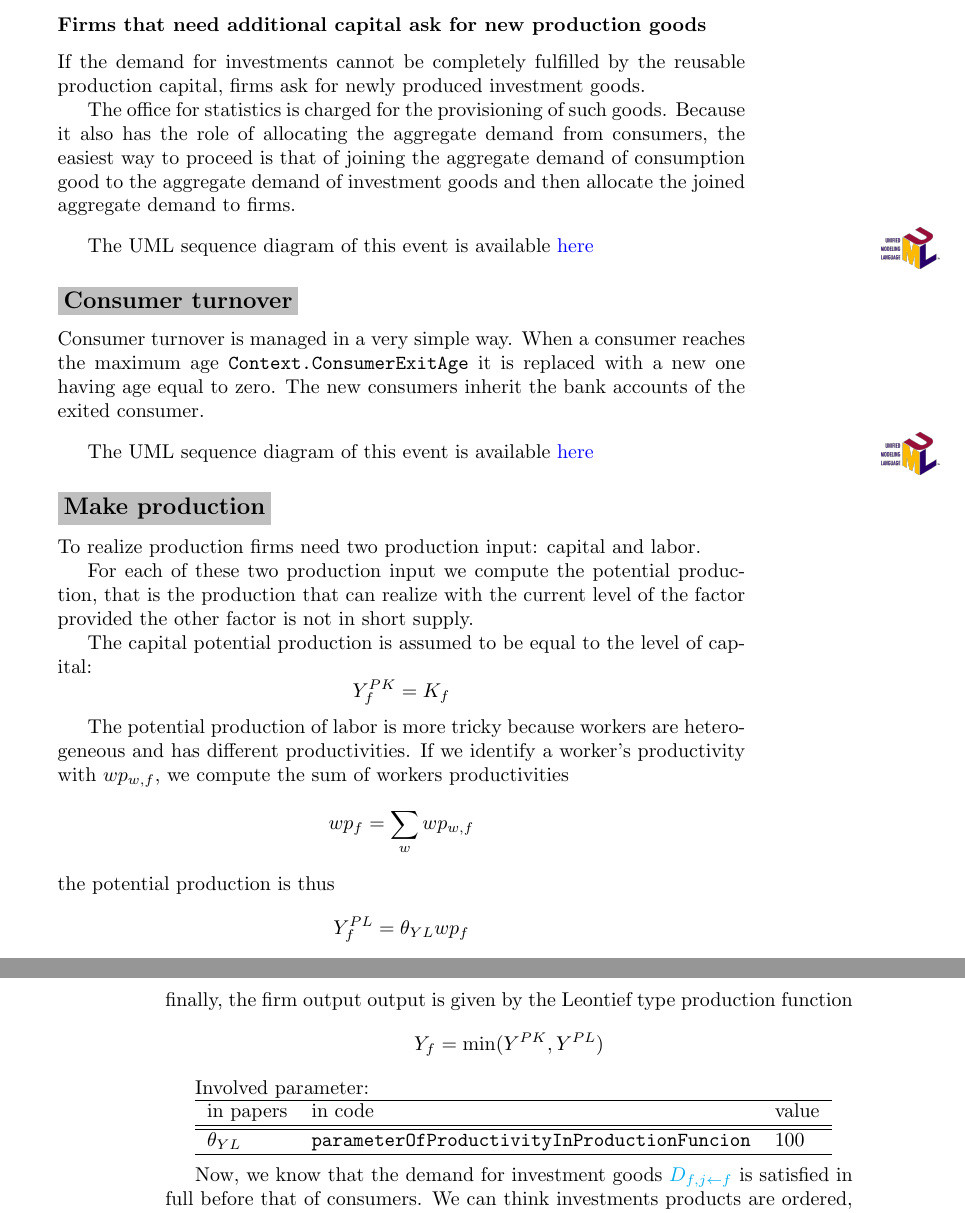
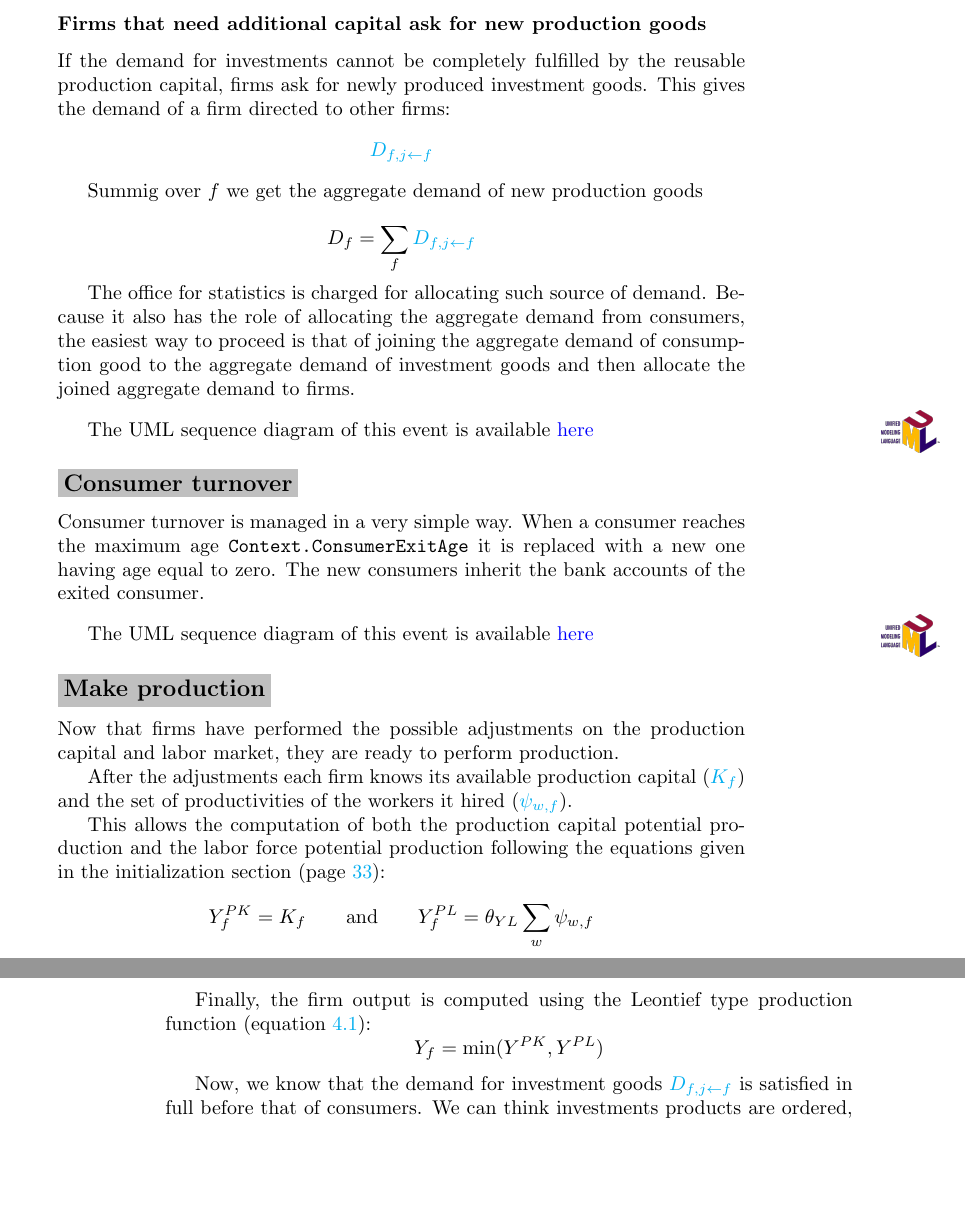
Before and after one commit to gfgprojects/gabriele, a LaTeX thesis (docs/latexdoc/manual.tex): two parts of pages 71 and 72 of 83, joined at a grey line, cut so that both start at the same text, the shorter picture padded with empty space. Compiled offline with pdfLaTeX.

Commit message:
documentation

```diff
--- a/docs/latexdoc/manual.tex
+++ b/docs/latexdoc/manual.tex
@@ -2139,9 +2142,14 @@ However, in the second case the first firm buys new production goods and the agg
 
 \subsubsection{Firms that need additional capital ask for new production goods}
 
-If the demand for investments cannot be completely fulfilled by the reusable production capital, firms ask for newly produced investment goods.
-
-The office for statistics is charged for the  provisioning of such goods. Because it also has the role of allocating the aggregate demand from consumers, the easiest way to proceed is that of joining the aggregate demand of consumption good to the aggregate demand of investment goods and then allocate the joined aggregate demand to firms.
+If the demand for investments cannot be completely fulfilled by the reusable production capital, firms ask for newly produced investment goods. This gives the demand of a firm directed to other firms:
+\[\textnormal{\gls{var:Dff}}\]
+
+Summig over $f$ we get the aggregate demand of new production goods
+
+\[D_f=\sum_f \textnormal{\gls{var:Dff}}\]
+
+The office for statistics is charged for allocating such source of demand. Because it also has the role of allocating the aggregate demand from consumers, the easiest way to proceed is that of joining the aggregate demand of consumption good to the aggregate demand of investment goods and then allocate the joined aggregate demand to firms.
 
 \vskip3mm
 The UML sequence diagram of this event is available \href{\doclocation/umldoc/allocateInvestments.html}{here}
@@ -2168,41 +2176,21 @@ The UML sequence diagram of this event is available \href{\doclocation/umldoc/pe
 
 
 \subsection*{\colorbox{lightgray}{Make production}}
-To realize production firms need two production input: capital and labor.
-
-For each of these two production input we compute the potential production, that is the production that can realize with the current level of the factor provided the other factor is not in short supply.
-
-The capital potential production is assumed to be equal to the level of capital:
-\[
-	Y^{PK}_f=K_f
-\]
-
-The potential production of labor is more tricky because workers are heterogeneous and has different productivities.
-If we identify a worker's productivity with $wp_{w,f}$, we compute the sum of workers productivities
-\[
-	wp_f=\sum_{w}wp_{w,f}
-\]
-the potential production is thus
-\[
-	Y^{PL}_f=\theta_{YL}wp_f
-\]
-finally, the firm output output is given by the Leontief type production function
+
+Now that firms have performed the possible adjustments on the production capital and labor market, they are ready to perform production.
+
+After the adjustments each firm knows its available production capital (\gls{var:Kf}) and the set of productivities of the workers it hired (\gls{var:psiwf}).
+
+This allows the computation of both the production capital potential production and the labor force potential production following the equations given in the initialization section (page \pageref{pg:inputs1}):
+\[
+	Y^{PK}_f=K_f \qquad \textnormal{and} \qquad	Y^{PL}_f=\theta_{YL}\sum_{w}\psi_{w,f}
+\]
+
+Finally, the firm output is computed using the Leontief type production function (equation \ref{eq:production_function}):
 \[
 Y_f=\min(Y^{PK},Y^{PL})
 \]
 
-Involved parameter:
-
-\begin{tabular}{l l l}
-	\hline
-	in papers& in code&value\\
-	\hline
-	\hline
-$\theta_{YL}$&\verb+parameterOfProductivityInProductionFuncion+&100\\
-	\hline
-\end{tabular}
-
-\vskip2mm
 Now, we know that the demand for investment goods \gls{var:Dfjf} is satisfied in full before that of consumers. We can think investments products are ordered, and the market for these goods always cleans: \gls{var:Dfjf} $=$ \gls{var:Yfjf}. This allows us to compute the supply of consumption goods:
 \[
 	\textnormal{\gls{var:Yfjc}}=\textnormal{\gls{var:Yfj}}-\textnormal{\gls{var:Yfjf}}
```
Also changed, not shown: docs/latexdoc/manual.tex (7 more changed lines).
